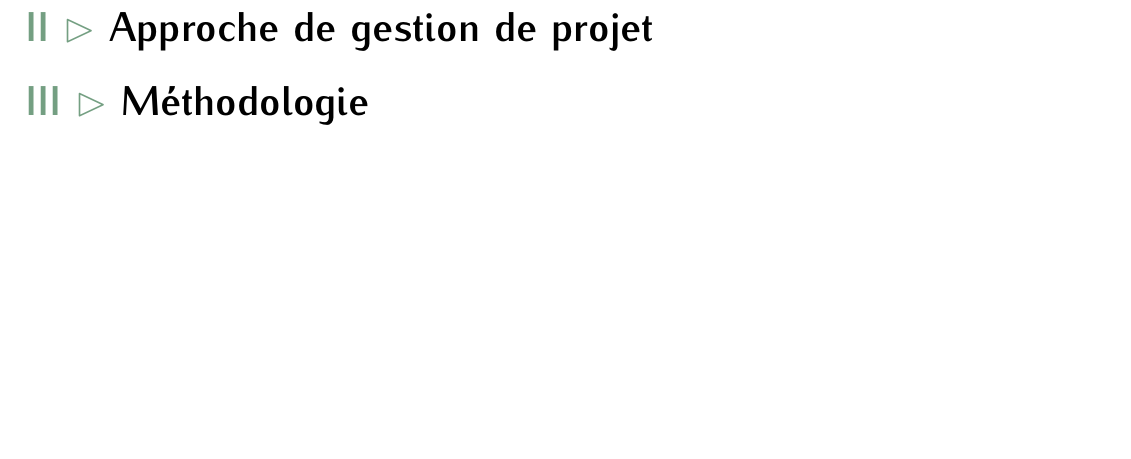
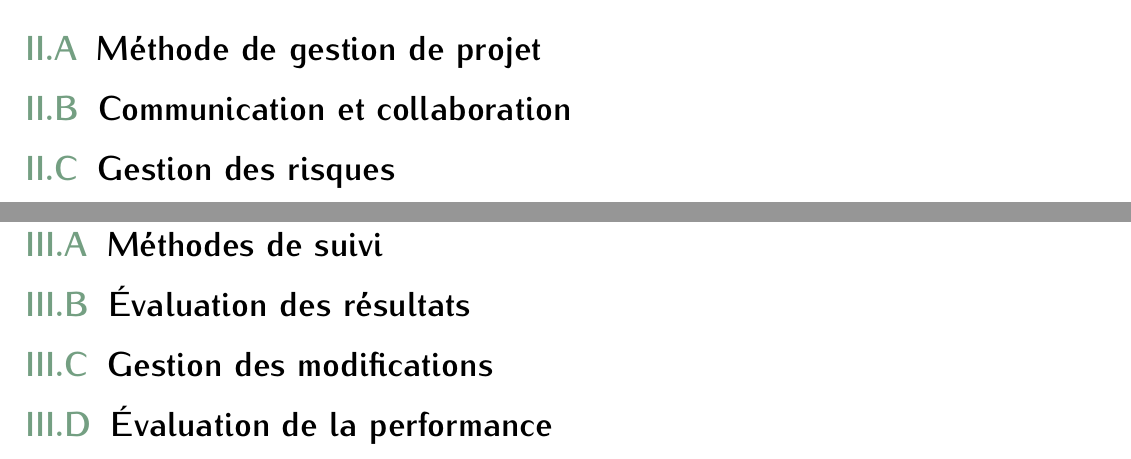
Before and after one commit to StanislasMzx/PoinCarWash, a LaTeX document (docs/reports/report/report.tex): part of page 7 of 14 before the commit and two parts of pages 9 and 10 of 17 after it, the two joined at a grey line, cut so that both start at the same text, the shorter picture padded with empty space. Compiled offline with pdfLaTeX.

Commit message:
[docs] structure chapter 2

```diff
--- a/docs/reports/report/report.tex
+++ b/docs/reports/report/report.tex
@@ -67,8 +71,19 @@ Pour conclure nous récapitulerons les résultats obtenus dans chaque partie du
         \subsection{Portée du projet}
-        \subsection{}
-    \section{Approche de gestion de projet}
-    \section{Méthodologie}
+        \subsection{Parties prenantes}
+        \subsection{Contraintes et risques}
+
+\clearpage
+    \section{Approche et méthodologie de gestion de projet}
+        \subsection{Méthode de gestion de projet}
+        \subsection{Communication et collaboration}
+        \subsection{Gestion des risques}
+
+\clearpage
     \section{Suivi et évaluation du projet}
+        \subsection{Méthodes de suivi}
+        \subsection{Évaluation des résultats}
+        \subsection{Gestion des modifications}
+        \subsection{Évaluation de la performance}
 
 
 \chapter{Première étape}
```
Also changed, not shown: docs/reports/report/report.tex (4 more changed lines), 1 other file.
